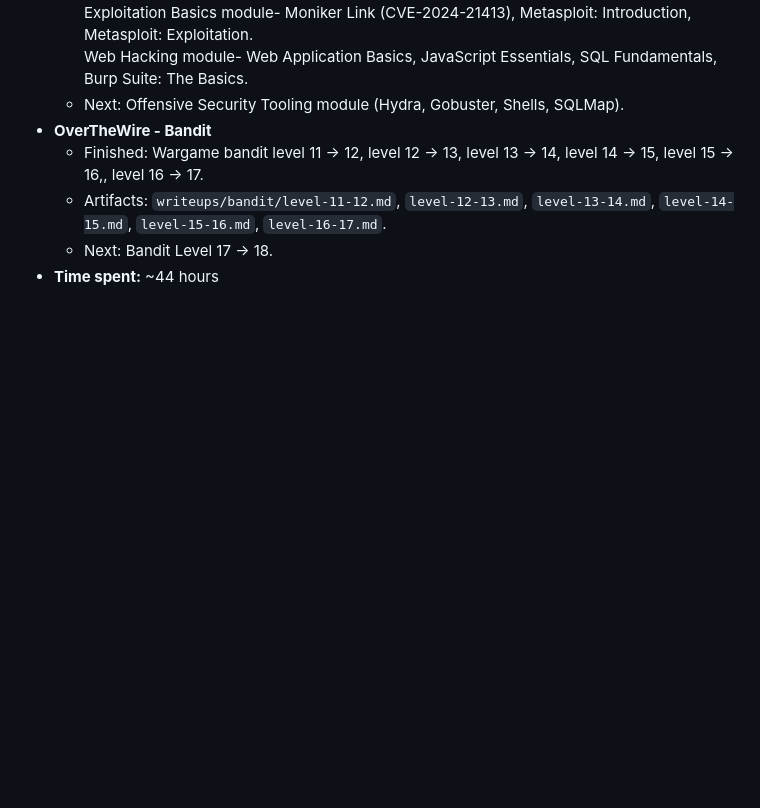
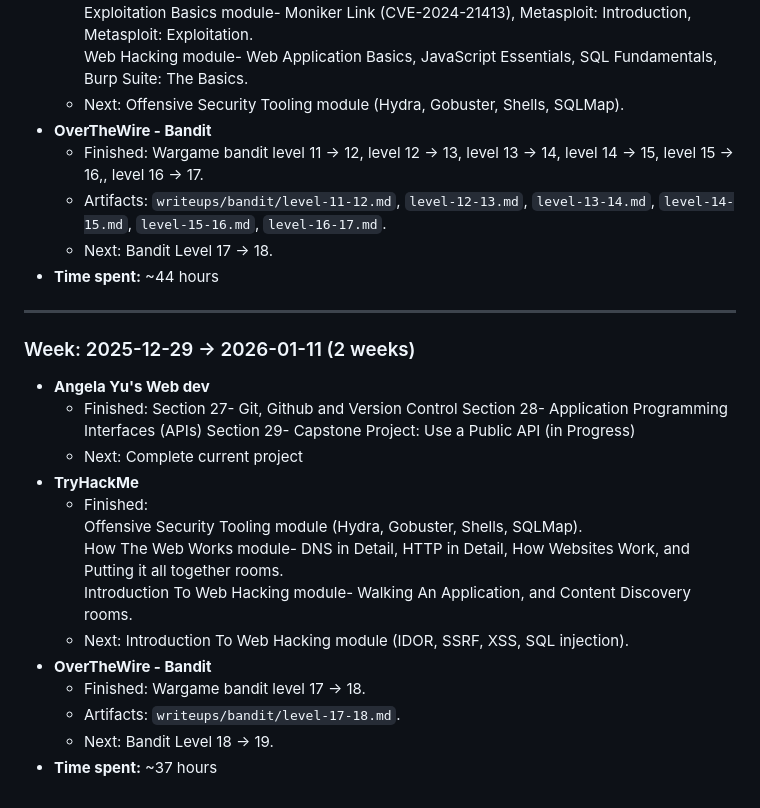
Before and after one commit to talukderemran61/portfolio, a Markdown page: progress.md, the part around the change. GitHub-like rendering; blank space fills up the shorter version.

Commit message:
docs: logged progress week Dec 29 - Jan 11 & updated portfolio README with new projects

```diff
--- a/progress.md
+++ b/progress.md
@@ -85,3 +85,24 @@ Each week I add:
   - Artifacts: `writeups/bandit/level-11-12.md`, `level-12-13.md`, `level-13-14.md`, `level-14-15.md`, `level-15-16.md`, `level-16-17.md`.
   - Next: Bandit Level 17 -> 18.
 - **Time spent:** ~44 hours
+
+---
+
+### Week: 2025-12-29 → 2026-01-11 (2 weeks)
+- **Angela Yu's Web dev**
+  - Finished:
+    Section 27- Git, Github and Version Control
+    Section 28- Application Programming Interfaces (APIs)
+    Section 29- Capstone Project: Use a Public API (in Progress)
+  - Next: Complete current project
+- **TryHackMe**
+  - Finished:
+    Offensive Security Tooling module (Hydra, Gobuster, Shells, SQLMap).
+    How The Web Works module- DNS in Detail, HTTP in Detail, How Websites Work, and Putting it all together rooms.
+    Introduction To Web Hacking module- Walking An Application, and Content Discovery rooms.
+  - Next: Introduction To Web Hacking module (IDOR, SSRF, XSS, SQL injection).
+- **OverTheWire - Bandit**
+  - Finished: Wargame bandit level 17 -> 18.
+  - Artifacts: `writeups/bandit/level-17-18.md`.
+  - Next: Bandit Level 18 -> 19.
+- **Time spent:** ~37 hours
```
Also changed, not shown: 1 other file.
